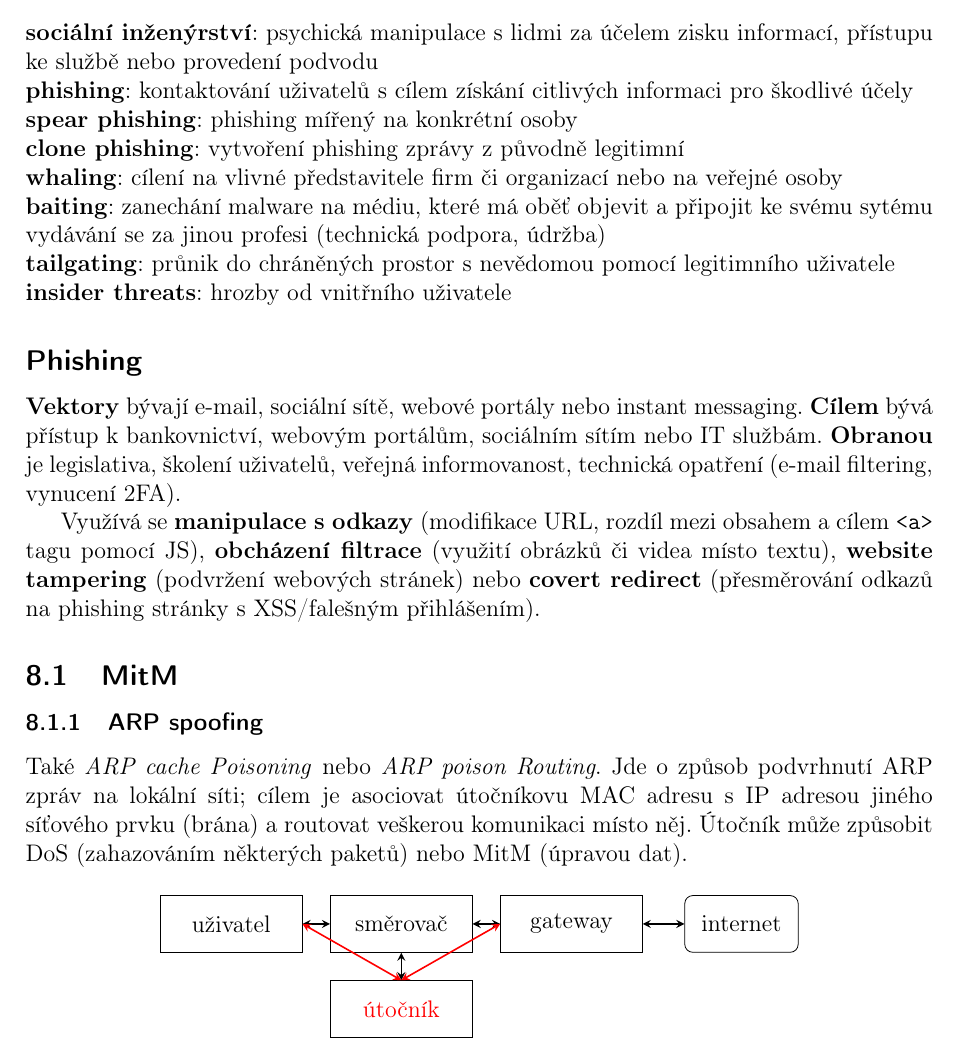
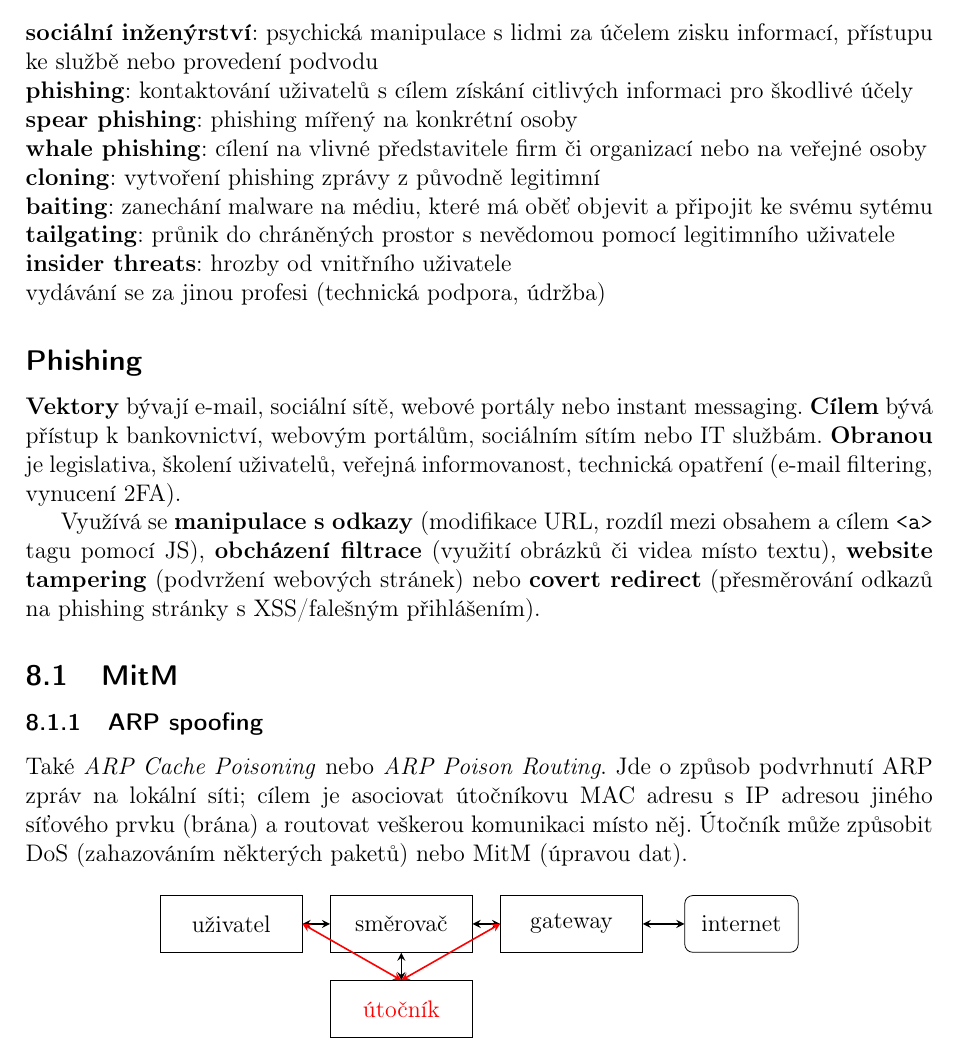
Before and after one commit to VUT-FEKT-IBE/BPC-IBE-SZZ, a LaTeX document (BPC-IC2/main.tex, which reads BPC-IC2/text/text.tex): part of page 13 of 18, cut so that both start at the same text. Compiled offline with pdfLaTeX.

Commit message:
BPC-IC2: Upřesnění typů phishingu

```diff
--- a/BPC-IC2/text/text.tex
+++ b/BPC-IC2/text/text.tex
@@ -329,12 +329,12 @@ Avalanche (hardware, do~40Gbps), Apache jMeter, LOIC.
 \textbf{sociální inženýrství}: psychická manipulace s~lidmi za~účelem zisku informací, přístupu ke~službě nebo provedení podvodu \\
 \textbf{phishing}: kontaktování uživatelů s~cílem získání citlivých informaci pro~škodlivé účely \\
 \textbf{spear phishing}: phishing mířený na~konkrétní osoby \\
-\textbf{clone phishing}: vytvoření phishing zprávy z~původně legitimní \\
-\textbf{whaling}: cílení na~vlivné představitele firm či organizací nebo na~veřejné osoby \\
+\textbf{whale phishing}: cílení na~vlivné představitele firm či organizací nebo na~veřejné osoby \\
+\textbf{cloning}: vytvoření phishing zprávy z~původně legitimní \\
 \textbf{baiting}: zanechání malware na~médiu, které má oběť objevit a~připojit ke~svému sytému \\
-vydávání se za~jinou profesi (technická podpora, údržba) \\
 \textbf{tailgating}: průnik do~chráněných prostor s~nevědomou pomocí legitimního uživatele \\
-\textbf{insider threats}: hrozby od~vnitřního uživatele
+\textbf{insider threats}: hrozby od~vnitřního uživatele \\
+vydávání se za~jinou profesi (technická podpora, údržba)
 
 \subsection*{Phishing}
 
@@ -346,7 +346,7 @@ Využívá se \textbf{manipulace s~odkazy} (modifikace URL, rozdíl mezi obsahem
 
 \subsubsection{ARP spoofing}
 
-Také \emph{ARP cache Poisoning} nebo \emph{ARP poison Routing}. Jde o~způsob podvrhnutí ARP zpráv na~lokální síti; cílem je asociovat útočníkovu MAC adresu s~IP adresou jiného síťového prvku (brána) a~routovat veškerou komunikaci místo něj. Útočník může způsobit DoS (zahazováním některých paketů) nebo MitM (úpravou dat).
+Také \emph{ARP Cache Poisoning} nebo \emph{ARP Poison Routing}. Jde o~způsob podvrhnutí ARP zpráv na~lokální síti; cílem je asociovat útočníkovu MAC adresu s~IP adresou jiného síťového prvku (brána) a~routovat veškerou komunikaci místo něj. Útočník může způsobit DoS (zahazováním některých paketů) nebo MitM (úpravou dat).
 
 \begin{figure}[ht]
 \centering
```
